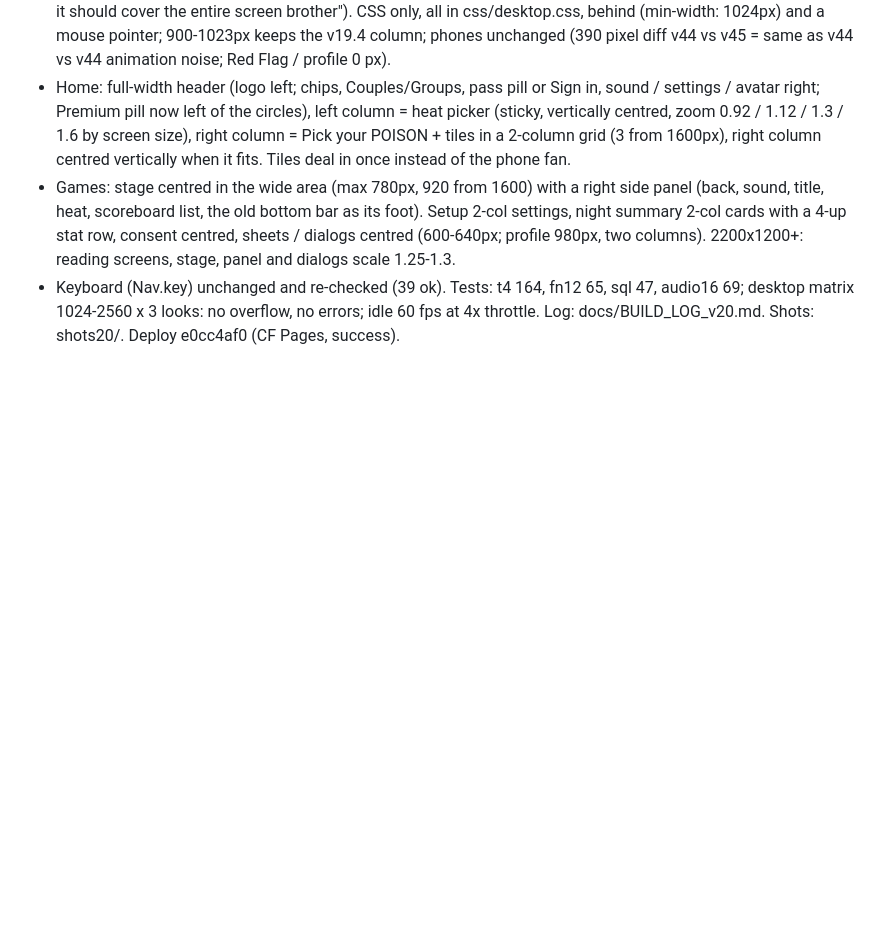
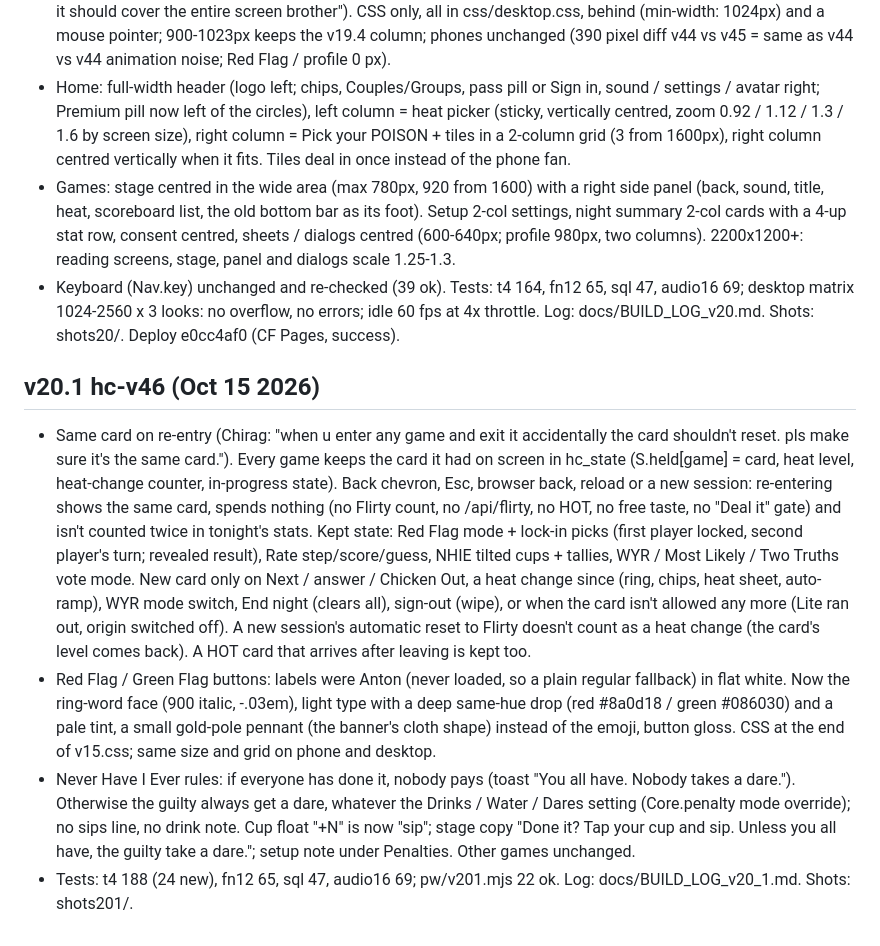
Before and after one commit to velvetthunder15/heat-check, a Markdown page: docs/HISTORY.md, the part around the change. GitHub-like rendering; blank space fills up the shorter version.

Commit message:
github: docs/HISTORY.md

```diff
--- a/docs/HISTORY.md
+++ b/docs/HISTORY.md
@@ -40,3 +40,9 @@
 - Home: full-width header (logo left; chips, Couples/Groups, pass pill or Sign in, sound / settings / avatar right; Premium pill now left of the circles), left column = heat picker (sticky, vertically centred, zoom 0.92 / 1.12 / 1.3 / 1.6 by screen size), right column = Pick your POISON + tiles in a 2-column grid (3 from 1600px), right column centred vertically when it fits. Tiles deal in once instead of the phone fan.
 - Games: stage centred in the wide area (max 780px, 920 from 1600) with a right side panel (back, sound, title, heat, scoreboard list, the old bottom bar as its foot). Setup 2-col settings, night summary 2-col cards with a 4-up stat row, consent centred, sheets / dialogs centred (600-640px; profile 980px, two columns). 2200x1200+: reading screens, stage, panel and dialogs scale 1.25-1.3.
 - Keyboard (Nav.key) unchanged and re-checked (39 ok). Tests: t4 164, fn12 65, sql 47, audio16 69; desktop matrix 1024-2560 x 3 looks: no overflow, no errors; idle 60 fps at 4x throttle. Log: docs/BUILD_LOG_v20.md. Shots: shots20/. Deploy e0cc4af0 (CF Pages, success).
+
+## v20.1 hc-v46 (Oct 15 2026)
+- Same card on re-entry (Chirag: "when u enter any game and exit it accidentally the card shouldn't reset. pls make sure it's the same card."). Every game keeps the card it had on screen in hc_state (S.held[game] = card, heat level, heat-change counter, in-progress state). Back chevron, Esc, browser back, reload or a new session: re-entering shows the same card, spends nothing (no Flirty count, no /api/flirty, no HOT, no free taste, no "Deal it" gate) and isn't counted twice in tonight's stats. Kept state: Red Flag mode + lock-in picks (first player locked, second player's turn; revealed result), Rate step/score/guess, NHIE tilted cups + tallies, WYR / Most Likely / Two Truths vote mode. New card only on Next / answer / Chicken Out, a heat change since (ring, chips, heat sheet, auto-ramp), WYR mode switch, End night (clears all), sign-out (wipe), or when the card isn't allowed any more (Lite ran out, origin switched off). A new session's automatic reset to Flirty doesn't count as a heat change (the card's level comes back). A HOT card that arrives after leaving is kept too.
+- Red Flag / Green Flag buttons: labels were Anton (never loaded, so a plain regular fallback) in flat white. Now the ring-word face (900 italic, -.03em), light type with a deep same-hue drop (red #8a0d18 / green #086030) and a pale tint, a small gold-pole pennant (the banner's cloth shape) instead of the emoji, button gloss. CSS at the end of v15.css; same size and grid on phone and desktop.
+- Never Have I Ever rules: if everyone has done it, nobody pays (toast "You all have. Nobody takes a dare."). Otherwise the guilty always get a dare, whatever the Drinks / Water / Dares setting (Core.penalty mode override); no sips line, no drink note. Cup float "+N" is now "sip"; stage copy "Done it? Tap your cup and sip. Unless you all have, the guilty take a dare."; setup note under Penalties. Other games unchanged.
+- Tests: t4 188 (24 new), fn12 65, sql 47, audio16 69; pw/v201.mjs 22 ok. Log: docs/BUILD_LOG_v20_1.md. Shots: shots201/.
```
